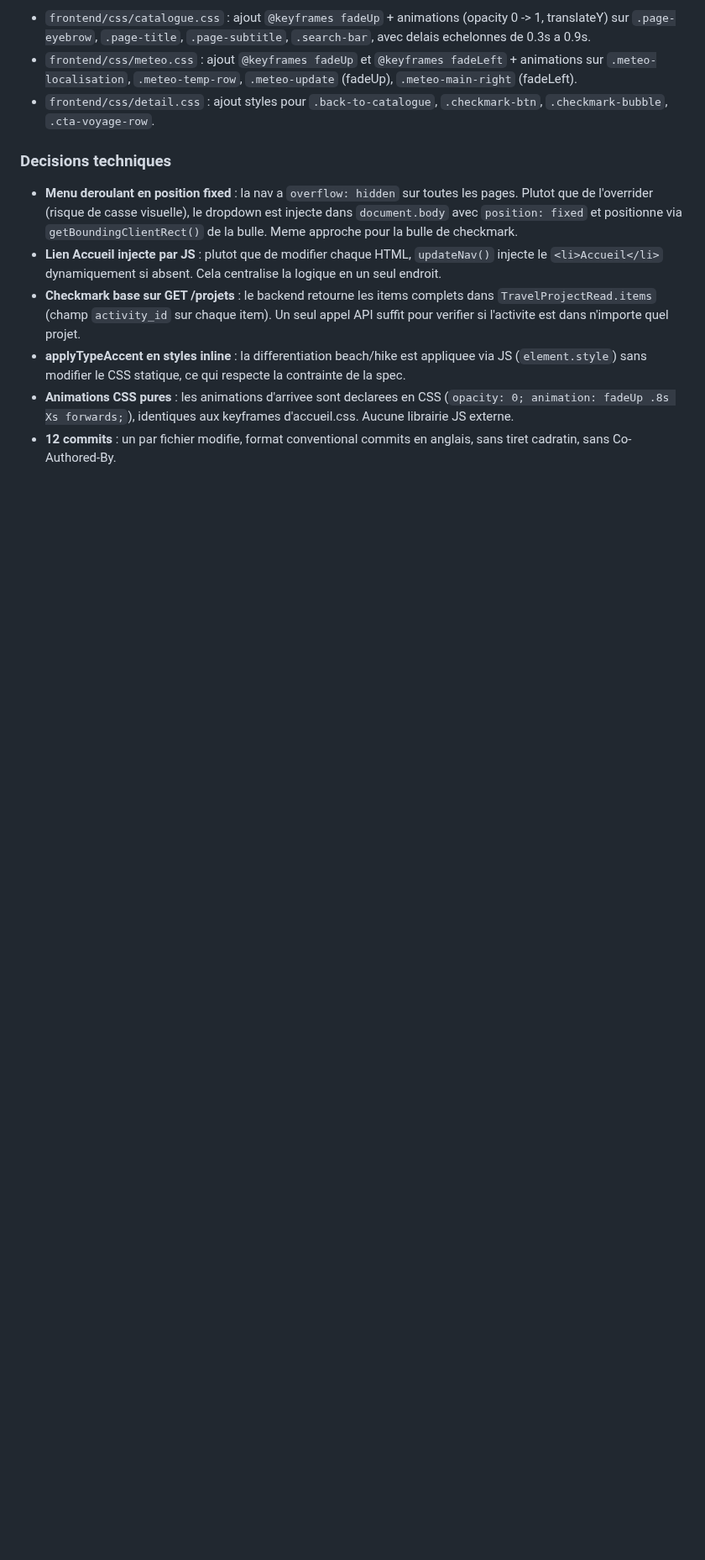
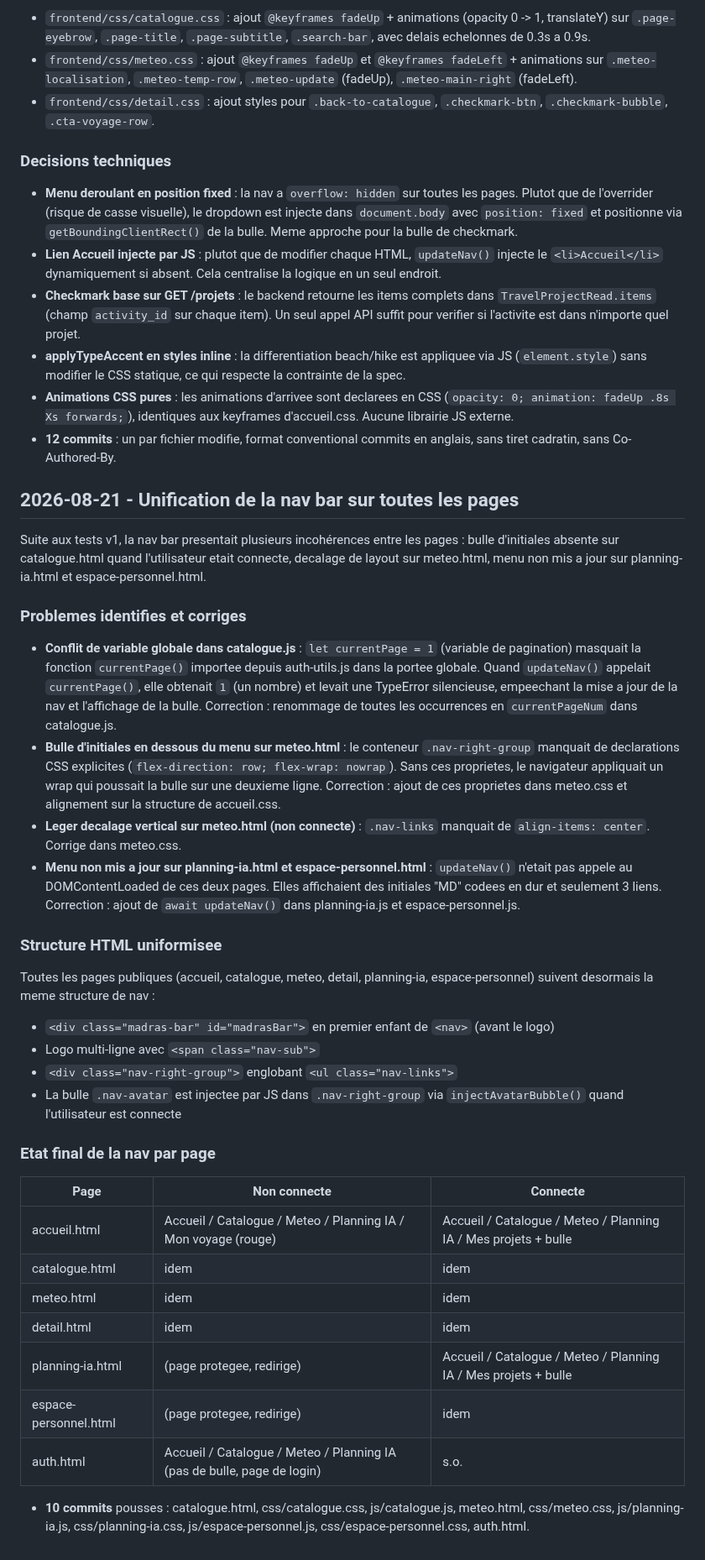
Before and after one commit to nohamoulma-hub/Projet-Martinique, a Markdown page: backend/JOURNAL.md, the part around the change. Shown at 84% size. Drawn GitHub-style; blank space fills up the shorter version.

Commit message:
docs: add nav bar unification entry to JOURNAL.md

```diff
--- a/backend/JOURNAL.md
+++ b/backend/JOURNAL.md
@@ -261,3 +261,36 @@ Suite au premier test complet du site v1, les points suivants ont ete identifies
 - **applyTypeAccent en styles inline** : la differentiation beach/hike est appliquee via JS (`element.style`) sans modifier le CSS statique, ce qui respecte la contrainte de la spec.
 - **Animations CSS pures** : les animations d'arrivee sont declarees en CSS (`opacity: 0; animation: fadeUp .8s Xs forwards;`), identiques aux keyframes d'accueil.css. Aucune librairie JS externe.
 - **12 commits** : un par fichier modifie, format conventional commits en anglais, sans tiret cadratin, sans Co-Authored-By.
+
+## 2026-08-21 - Unification de la nav bar sur toutes les pages
+
+Suite aux tests v1, la nav bar presentait plusieurs incohérences entre les pages : bulle d'initiales absente sur catalogue.html quand l'utilisateur etait connecte, decalage de layout sur meteo.html, menu non mis a jour sur planning-ia.html et espace-personnel.html.
+
+### Problemes identifies et corriges
+
+- **Conflit de variable globale dans catalogue.js** : `let currentPage = 1` (variable de pagination) masquait la fonction `currentPage()` importee depuis auth-utils.js dans la portee globale. Quand `updateNav()` appelait `currentPage()`, elle obtenait `1` (un nombre) et levait une TypeError silencieuse, empeechant la mise a jour de la nav et l'affichage de la bulle. Correction : renommage de toutes les occurrences en `currentPageNum` dans catalogue.js.
+- **Bulle d'initiales en dessous du menu sur meteo.html** : le conteneur `.nav-right-group` manquait de declarations CSS explicites (`flex-direction: row; flex-wrap: nowrap`). Sans ces proprietes, le navigateur appliquait un wrap qui poussait la bulle sur une deuxieme ligne. Correction : ajout de ces proprietes dans meteo.css et alignement sur la structure de accueil.css.
+- **Leger decalage vertical sur meteo.html (non connecte)** : `.nav-links` manquait de `align-items: center`. Corrige dans meteo.css.
+- **Menu non mis a jour sur planning-ia.html et espace-personnel.html** : `updateNav()` n'etait pas appele au DOMContentLoaded de ces deux pages. Elles affichaient des initiales "MD" codees en dur et seulement 3 liens. Correction : ajout de `await updateNav()` dans planning-ia.js et espace-personnel.js.
+
+### Structure HTML uniformisee
+
+Toutes les pages publiques (accueil, catalogue, meteo, detail, planning-ia, espace-personnel) suivent desormais la meme structure de nav :
+- `<div class="madras-bar" id="madrasBar">` en premier enfant de `<nav>` (avant le logo)
+- Logo multi-ligne avec `<span class="nav-sub">`
+- `<div class="nav-right-group">` englobant `<ul class="nav-links">`
+- La bulle `.nav-avatar` est injectee par JS dans `.nav-right-group` via `injectAvatarBubble()` quand l'utilisateur est connecte
+
+### Etat final de la nav par page
+
+| Page | Non connecte | Connecte |
+|---|---|---|
+| accueil.html | Accueil / Catalogue / Meteo / Planning IA / Mon voyage (rouge) | Accueil / Catalogue / Meteo / Planning IA / Mes projets + bulle |
+| catalogue.html | idem | idem |
+| meteo.html | idem | idem |
+| detail.html | idem | idem |
+| planning-ia.html | (page protegee, redirige) | Accueil / Catalogue / Meteo / Planning IA / Mes projets + bulle |
+| espace-personnel.html | (page protegee, redirige) | idem |
+| auth.html | Accueil / Catalogue / Meteo / Planning IA (pas de bulle, page de login) | s.o. |
+
+- **10 commits** pousses : catalogue.html, css/catalogue.css, js/catalogue.js, meteo.html, css/meteo.css, js/planning-ia.js, css/planning-ia.css, js/espace-personnel.js, css/espace-personnel.css, auth.html.
```
